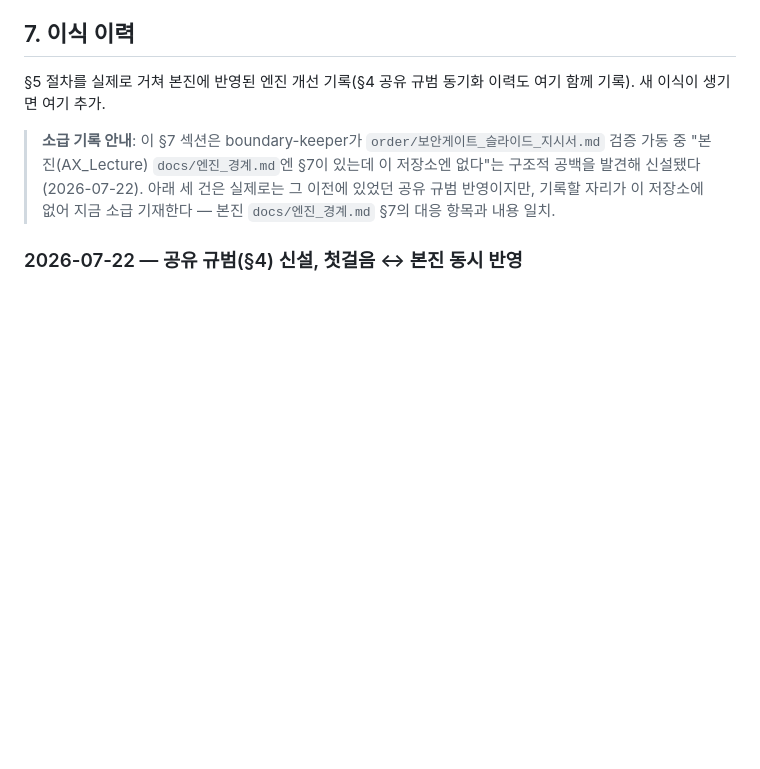
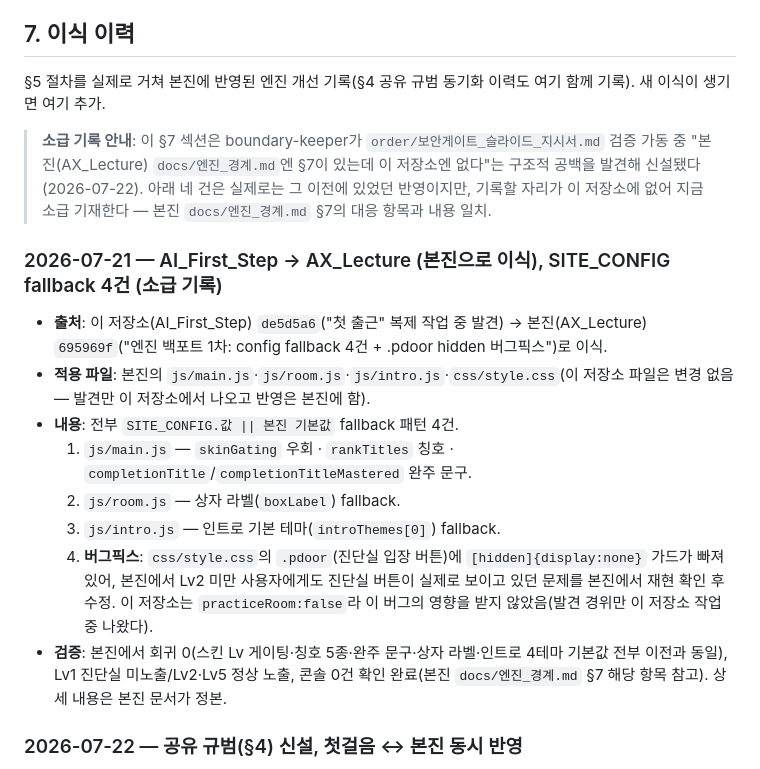
Before and after one commit to hyun02063185-AX-beginner/AI_First_Step, a Markdown page: docs/엔진_경계.md, the part around the change. Drawn GitHub-style; blank space fills up the shorter version.

Commit message:
엔진_경계.md §7에 SITE_CONFIG 백포트 4건 소급 기재 (본진 요청)
본진(AX_Lecture) docs/엔진_경계.md §7엔 기록돼 있으나 이 저장소엔
빠져있던 2026-07-21 백포트 4건(main.js config fallback 3건·room.js
boxLabel·intro.js 기본테마·css .pdoor[hidden] 버그픽스)을
"AI_First_Step → AX_Lecture(본진으로 이식)" 방향 표기로 소급 기재.
양쪽 §7이 같은 사건을 각자 관점에서 기록하도록 맞춤. 이 저장소 파일
자체는 변경 없음(발견만 이쪽에서 나오고 반영은 본진에 있었음).

push 없음(본진 지시서 AX1라운드_조치_지시서.md ③ 요청에 따른 조치).

```diff
--- a/docs/엔진_경계.md
+++ b/docs/엔진_경계.md
@@ -126,8 +126,27 @@ boundary-keeper 첫 실전 가동에서 발견된 사각지대: `docs/*.md`·`.c
 
 > **소급 기록 안내**: 이 §7 섹션은 boundary-keeper가 `order/보안게이트_슬라이드_지시서.md` 검증
 > 가동 중 "본진(AX_Lecture) `docs/엔진_경계.md`엔 §7이 있는데 이 저장소엔 없다"는 구조적 공백을
-> 발견해 신설됐다(2026-07-22). 아래 세 건은 실제로는 그 이전에 있었던 공유 규범 반영이지만, 기록할
+> 발견해 신설됐다(2026-07-22). 아래 네 건은 실제로는 그 이전에 있었던 반영이지만, 기록할
 > 자리가 이 저장소에 없어 지금 소급 기재한다 — 본진 `docs/엔진_경계.md` §7의 대응 항목과 내용 일치.
+
+### 2026-07-21 — AI_First_Step → AX_Lecture (본진으로 이식), SITE_CONFIG fallback 4건 (소급 기록)
+
+- **출처**: 이 저장소(AI_First_Step) `de5d5a6`("첫 출근" 복제 작업 중 발견) → 본진(AX_Lecture)
+  `695969f`("엔진 백포트 1차: config fallback 4건 + .pdoor hidden 버그픽스")로 이식.
+- **적용 파일**: 본진의 `js/main.js`·`js/room.js`·`js/intro.js`·`css/style.css`(이 저장소 파일은
+  변경 없음 — 발견만 이 저장소에서 나오고 반영은 본진에 함).
+- **내용**: 전부 `SITE_CONFIG.값 || 본진 기본값` fallback 패턴 4건.
+  1. `js/main.js` — `skinGating` 우회 · `rankTitles` 칭호 · `completionTitle`/`completionTitleMastered`
+     완주 문구.
+  2. `js/room.js` — 상자 라벨(`boxLabel`) fallback.
+  3. `js/intro.js` — 인트로 기본 테마(`introThemes[0]`) fallback.
+  4. **버그픽스**: `css/style.css`의 `.pdoor`(진단실 입장 버튼)에 `[hidden]{display:none}` 가드가
+     빠져 있어, 본진에서 Lv2 미만 사용자에게도 진단실 버튼이 실제로 보이고 있던 문제를 본진에서
+     재현 확인 후 수정. 이 저장소는 `practiceRoom:false`라 이 버그의 영향을 받지 않았음(발견 경위만
+     이 저장소 작업 중 나왔다).
+- **검증**: 본진에서 회귀 0(스킨 Lv 게이팅·칭호 5종·완주 문구·상자 라벨·인트로 4테마 기본값 전부
+  이전과 동일), Lv1 진단실 미노출/Lv2·Lv5 정상 노출, 콘솔 0건 확인 완료(본진 `docs/엔진_경계.md`
+  §7 해당 항목 참고). 상세 내용은 본진 문서가 정본.
 
 ### 2026-07-22 — 공유 규범(§4) 신설, 첫걸음 ↔ 본진 동시 반영
 
```
